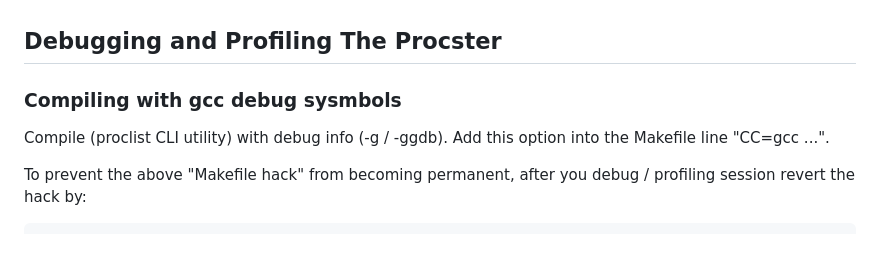
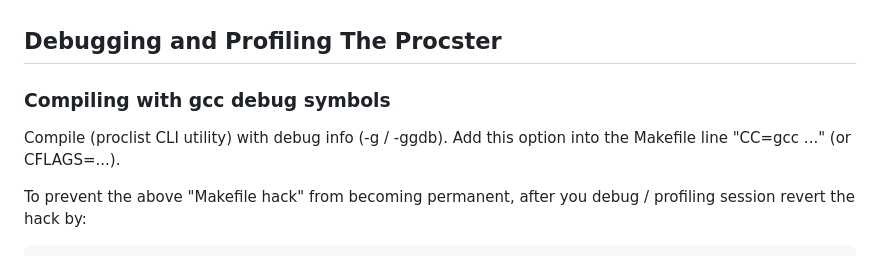
Before and after one commit to ohollmen/procster, a Markdown page: README.debugging.md, the part around the change. Drawn GitHub-style.

Commit message:
Fix typo, add note on adding debug symbols.

````diff
--- a/README.debugging.md
+++ b/README.debugging.md
@@ -1,8 +1,8 @@
 ## Debugging and Profiling The Procster
 
-### Compiling with gcc debug sysmbols
+### Compiling with gcc debug symbols
 
-Compile (proclist CLI utility) with debug info (-g / -ggdb). Add this option into the Makefile line "CC=gcc ...".
+Compile (proclist CLI utility) with debug info (-g / -ggdb). Add this option into the Makefile line "CC=gcc ..." (or CFLAGS=...).
 
 To prevent the above "Makefile hack" from becoming permanent, after you debug / profiling session revert the hack by:
 ```
````
